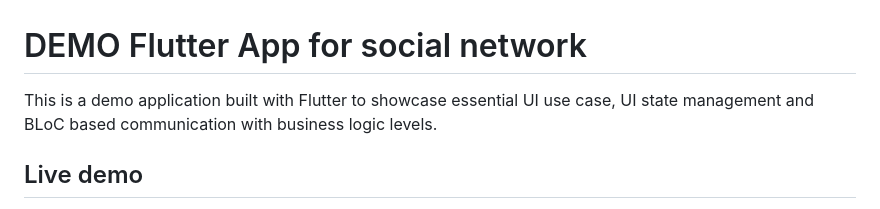
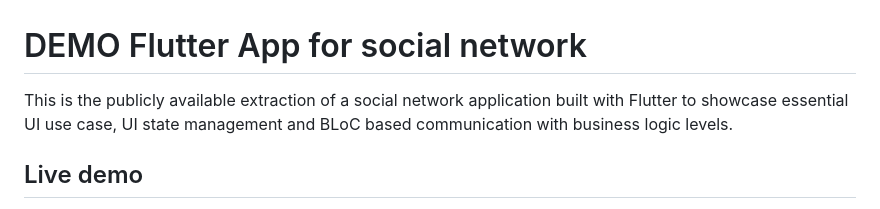
Before and after one commit to s4ysolutions/multiplatform-comparision, a Markdown page: flutter/README.md, the part around the change. Drawn GitHub-style.

```diff
--- a/flutter/README.md
+++ b/flutter/README.md
@@ -1,6 +1,6 @@
 # DEMO Flutter App for social network
 
-This is a demo application built with Flutter to showcase essential UI use case, UI state management and BLoC based
+This is the publicly available extraction of a social network application built with Flutter to showcase essential UI use case, UI state management and BLoC based
 communication with business logic levels.
 
 ## Live demo
```
